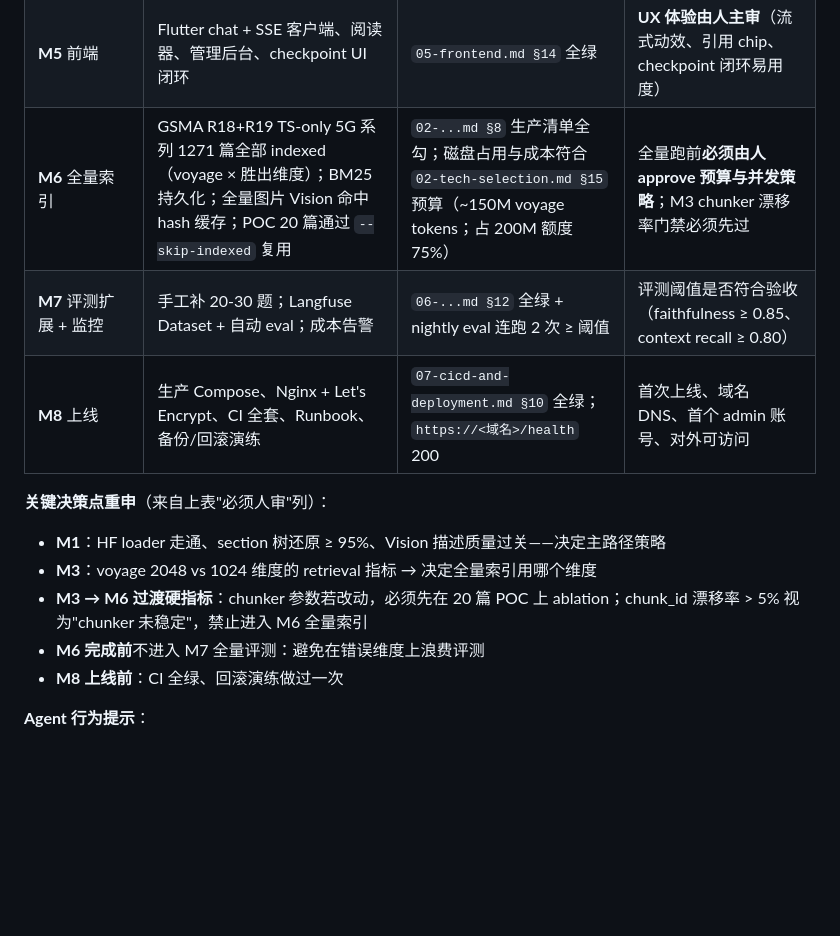
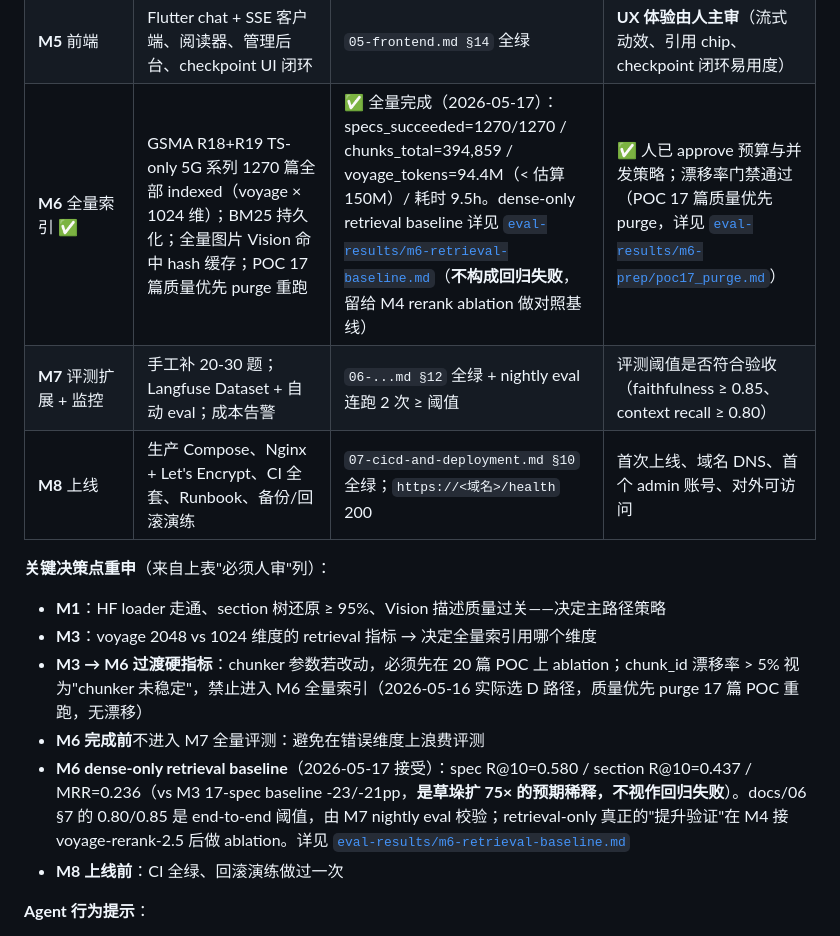
Before and after one commit to EpisodeYu/3GPP-Everything, a Markdown page: docs/03-development/00-overview.md, the part around one of its changes. Drawn GitHub-style; blank space fills up the shorter version.

```diff
--- a/docs/03-development/00-overview.md
+++ b/docs/03-development/00-overview.md
@@ -102,7 +102,7 @@ graph LR
 | **M3** 评测集 + Embedding 维度决胜 ✅ | TeleQnA 抽取 + 转化 119 题；金标准 v1.yaml；voyage 2048 vs 1024 维度决胜 → **1024 胜出**（2026-05-16，差距 ≤ 2pp 触发 tie-fallback） | `06-...md §12` 与 `eval-results/m3-embedding-poc.md` 齐备；2048 collection 已 drop | ✅ 人已签字（2026-05-16）；M3 → M6 过渡硬指标：chunker 参数若改动，必须先在 20 篇 POC 上确认 chunk_id 漂移率 ≤ 5% 才允许进 M6 |
 | **M4** Agent + 后端 | LangGraph 主干 + self-RAG + 工具节点；FastAPI + SSE + Auth + DB；Alembic migration | `03-agent.md §14` + `04-backend-api.md §12` 全绿；CI 集成测全过 | self-RAG retry 是否过激；鉴权 / RBAC 边界 |
 | **M5** 前端 | Flutter chat + SSE 客户端、阅读器、管理后台、checkpoint UI 闭环 | `05-frontend.md §14` 全绿 | **UX 体验由人主审**（流式动效、引用 chip、checkpoint 闭环易用度）|
-| **M6** 全量索引 | GSMA R18+R19 TS-only 5G 系列 1271 篇全部 indexed（voyage × 胜出维度）；BM25 持久化；全量图片 Vision 命中 hash 缓存；POC 20 篇通过 `--skip-indexed` 复用 | `02-...md §8` 生产清单全勾；磁盘占用与成本符合 `02-tech-selection.md §15` 预算（~150M voyage tokens；占 200M 额度 75%） | 全量跑前**必须由人 approve 预算与并发策略**；M3 chunker 漂移率门禁必须先过 |
+| **M6** 全量索引 ✅ | GSMA R18+R19 TS-only 5G 系列 1270 篇全部 indexed（voyage × 1024 维）；BM25 持久化；全量图片 Vision 命中 hash 缓存；POC 17 篇质量优先 purge 重跑 | ✅ 全量完成（2026-05-17）：specs_succeeded=1270/1270 / chunks_total=394,859 / voyage_tokens=94.4M（< 估算 150M）/ 耗时 9.5h。dense-only retrieval baseline 详见 [`eval-results/m6-retrieval-baseline.md`](../../eval-results/m6-retrieval-baseline.md)（**不构成回归失败**，留给 M4 rerank ablation 做对照基线）| ✅ 人已 approve 预算与并发策略；漂移率门禁通过（POC 17 篇质量优先 purge，详见 [`eval-results/m6-prep/poc17_purge.md`](../../eval-results/m6-prep/poc17_purge.md)）|
 | **M7** 评测扩展 + 监控 | 手工补 20-30 题；Langfuse Dataset + 自动 eval；成本告警 | `06-...md §12` 全绿 + nightly eval 连跑 2 次 ≥ 阈值 | 评测阈值是否符合验收（faithfulness ≥ 0.85、context recall ≥ 0.80）|
 | **M8** 上线 | 生产 Compose、Nginx + Let's Encrypt、CI 全套、Runbook、备份/回滚演练 | `07-cicd-and-deployment.md §10` 全绿；`https://<域名>/health` 200 | 首次上线、域名 DNS、首个 admin 账号、对外可访问 |
 
@@ -110,8 +110,9 @@ graph LR
 
 - **M1**：HF loader 走通、section 树还原 ≥ 95%、Vision 描述质量过关——决定主路径策略
 - **M3**：voyage 2048 vs 1024 维度的 retrieval 指标 → 决定全量索引用哪个维度
-- **M3 → M6 过渡硬指标**：chunker 参数若改动，必须先在 20 篇 POC 上 ablation；chunk_id 漂移率 > 5% 视为"chunker 未稳定"，禁止进入 M6 全量索引
+- **M3 → M6 过渡硬指标**：chunker 参数若改动，必须先在 20 篇 POC 上 ablation；chunk_id 漂移率 > 5% 视为"chunker 未稳定"，禁止进入 M6 全量索引（2026-05-16 实际选 D 路径，质量优先 purge 17 篇 POC 重跑，无漂移）
 - **M6 完成前**不进入 M7 全量评测：避免在错误维度上浪费评测
+- **M6 dense-only retrieval baseline**（2026-05-17 接受）：spec R@10=0.580 / section R@10=0.437 / MRR=0.236（vs M3 17-spec baseline -23/-21pp，**是草垛扩 75× 的预期稀释，不视作回归失败**）。docs/06 §7 的 0.80/0.85 是 end-to-end 阈值，由 M7 nightly eval 校验；retrieval-only 真正的"提升验证"在 M4 接 voyage-rerank-2.5 后做 ablation。详见 [`eval-results/m6-retrieval-baseline.md`](../../eval-results/m6-retrieval-baseline.md)
 - **M8 上线前**：CI 全绿、回滚演练做过一次
 
 **Agent 行为提示**：
```
Also changed, not shown: other parts of docs/03-development/00-overview.md (+1 -1 lines), docs/03-development/02-ingestion-and-indexing.md (+6 -5 lines).
